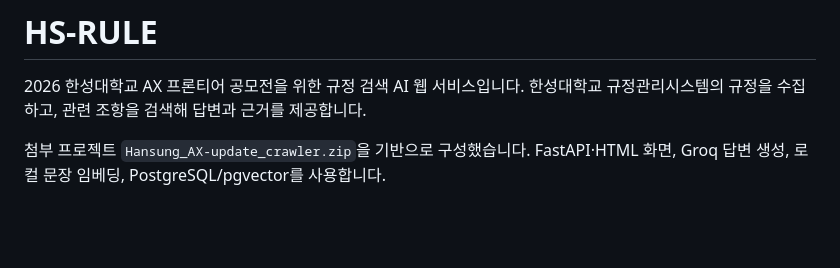
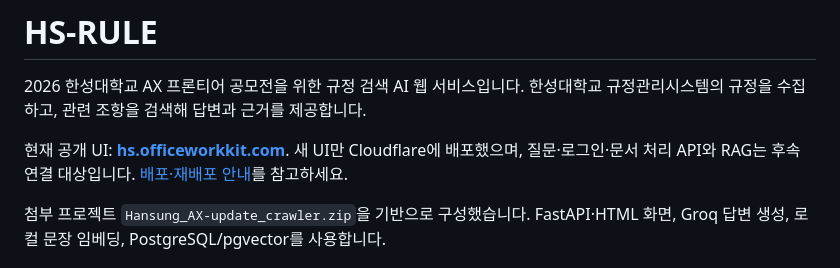
Before and after one commit to soil0119/HS-RULE, a Markdown page: README.md, the part around the change. Drawn GitHub-style; blank space fills up the shorter version.

Commit message:
docs: record the live hs.officeworkkit.com deployment (#31)

```diff
--- a/README.md
+++ b/README.md
@@ -2,6 +2,8 @@
 
 2026 한성대학교 AX 프론티어 공모전을 위한 규정 검색 AI 웹 서비스입니다.
 한성대학교 규정관리시스템의 규정을 수집하고, 관련 조항을 검색해 답변과 근거를 제공합니다.
+
+현재 공개 UI: **[hs.officeworkkit.com](https://hs.officeworkkit.com)**. 새 UI만 Cloudflare에 배포했으며, 질문·로그인·문서 처리 API와 RAG는 후속 연결 대상입니다. [배포·재배포 안내](docs/deployment.md)를 참고하세요.
 
 첨부 프로젝트 `Hansung_AX-update_crawler.zip`을 기반으로 구성했습니다.
 FastAPI·HTML 화면, Groq 답변 생성, 로컬 문장 임베딩, PostgreSQL/pgvector를 사용합니다.
```
Also changed, not shown: docs/deployment.md (added, +49 -0 lines), docs/deployment-live-mobile.jpg (added).
